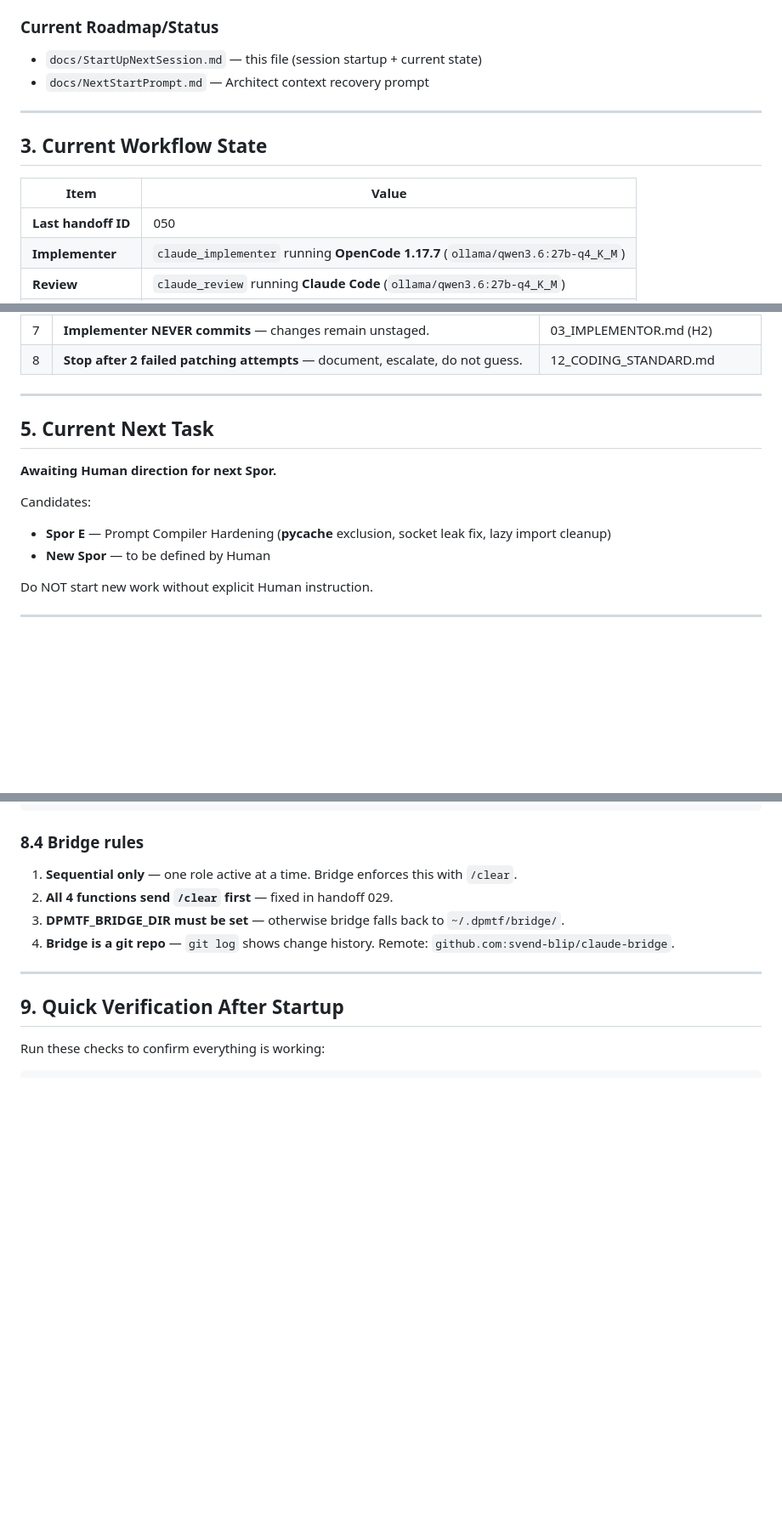
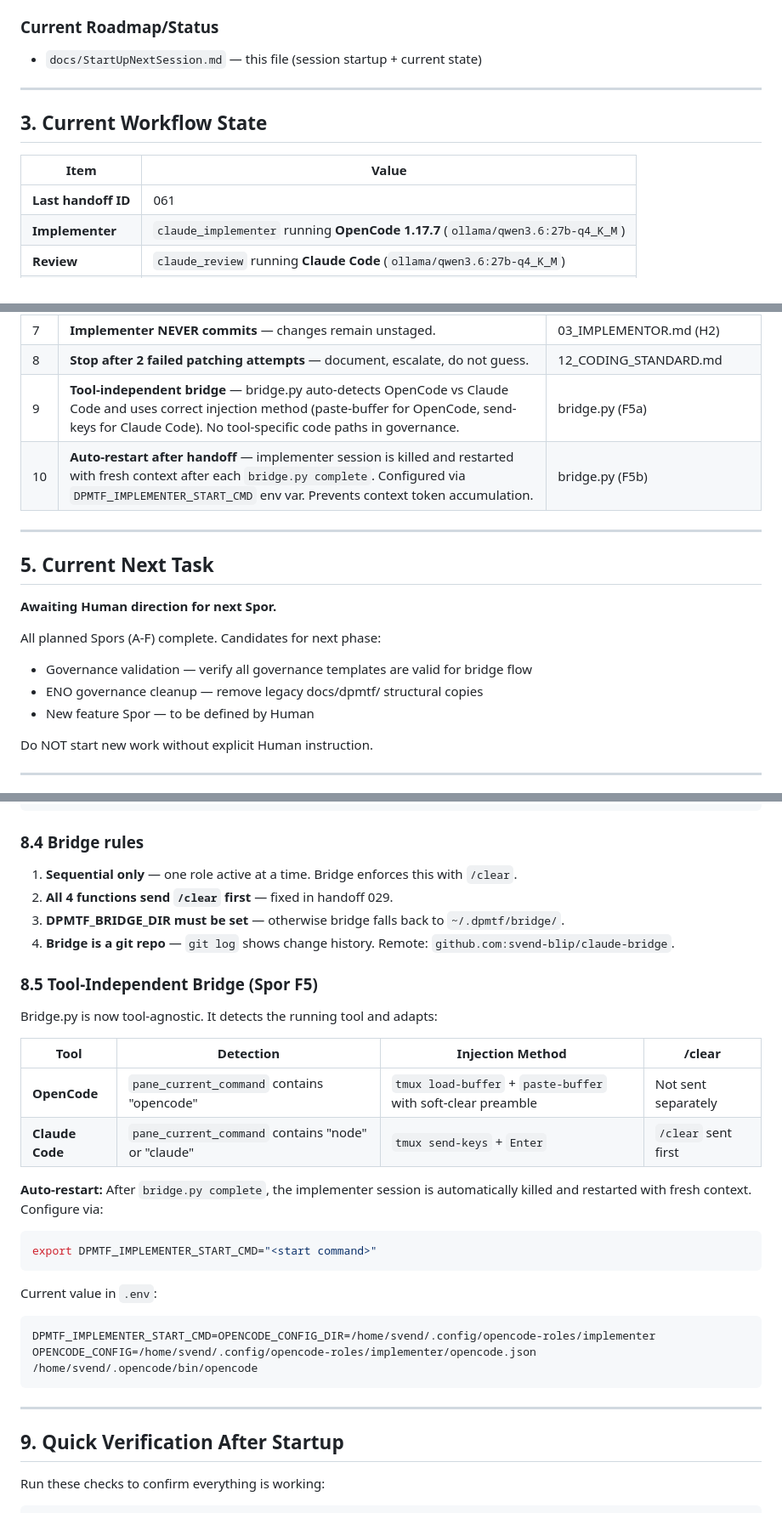
Before and after one commit to svend-blip/DPMtF-WebUI, a Markdown page: docs/StartUpNextSession.md, 3 parts joined by grey strips. Shown at 85% size. GitHub-like rendering; blank space fills up the shorter version.

````diff
--- a/docs/StartUpNextSession.md
+++ b/docs/StartUpNextSession.md
@@ -44,7 +44,6 @@ Read these files in order to reconstruct full project state:
 
 ### Current Roadmap/Status
 - `docs/StartUpNextSession.md` — this file (session startup + current state)
-- `docs/NextStartPrompt.md` — Architect context recovery prompt
 
 ---
 
@@ -52,7 +51,7 @@ Read these files in order to reconstruct full project state:
 
 | Item | Value |
 |------|-------|
-| **Last handoff ID** | 050 |
+| **Last handoff ID** | 061 |
 | **Implementer** | `claude_implementer` running **OpenCode 1.17.7** (`ollama/qwen3.6:27b-q4_K_M`) |
 | **Review** | `claude_review` running **Claude Code** (`ollama/qwen3.6:27b-q4_K_M`) |
 | **Architect** | `claude_architect` running **Claude Code** (`deepseek-v4-pro:cloud`) |
@@ -88,6 +89,8 @@ and bridge mechanics:
 | 6 | **All inter-role communication in English (en-US)** — handoffs, bridge messages, code comments. Human may use Danish but forwarded prompts must be translated. | CLAUDE.md §2, 100_BRIDGE.md |
 | 7 | **Implementer NEVER commits** — changes remain unstaged. | 03_IMPLEMENTOR.md (H2) |
 | 8 | **Stop after 2 failed patching attempts** — document, escalate, do not guess. | 12_CODING_STANDARD.md |
+| 9 | **Tool-independent bridge** — bridge.py auto-detects OpenCode vs Claude Code and uses correct injection method (paste-buffer for OpenCode, send-keys for Claude Code). No tool-specific code paths in governance. | bridge.py (F5a) |
+| 10 | **Auto-restart after handoff** — implementer session is killed and restarted with fresh context after each `bridge.py complete`. Configured via `DPMTF_IMPLEMENTER_START_CMD` env var. Prevents context token accumulation. | bridge.py (F5b) |
 
 ---
 
@@ -95,10 +98,10 @@ and bridge mechanics:
 
 **Awaiting Human direction for next Spor.**
 
-Candidates:
-- **Spor E** — Prompt Compiler Hardening (__pycache__ exclusion, socket leak fix,
-  lazy import cleanup)
-- **New Spor** — to be defined by Human
+All planned Spors (A-F) complete. Candidates for next phase:
+- Governance validation — verify all governance templates are valid for bridge flow
+- ENO governance cleanup — remove legacy docs/dpmtf/ structural copies
+- New feature Spor — to be defined by Human
 
 Do NOT start new work without explicit Human instruction.
 
@@ -239,6 +242,25 @@ python3 /home/svend/claude-bridge/bridge.py next-id
 3. **DPMTF_BRIDGE_DIR must be set** — otherwise bridge falls back to `~/.dpmtf/bridge/`.
 4. **Bridge is a git repo** — `git log` shows change history. Remote: `github.com:svend-blip/claude-bridge`.
 
+### 8.5 Tool-Independent Bridge (Spor F5)
+
+Bridge.py is now tool-agnostic. It detects the running tool and adapts:
+
+| Tool | Detection | Injection Method | /clear |
+|------|-----------|-----------------|--------|
+| **OpenCode** | `pane_current_command` contains "opencode" | `tmux load-buffer` + `paste-buffer` with soft-clear preamble | Not sent separately |
+| **Claude Code** | `pane_current_command` contains "node" or "claude" | `tmux send-keys` + `Enter` | `/clear` sent first |
+
+**Auto-restart:** After `bridge.py complete`, the implementer session is
+automatically killed and restarted with fresh context. Configure via:
+```bash
+export DPMTF_IMPLEMENTER_START_CMD="<start command>"
+```
+Current value in `.env`:
+```
+DPMTF_IMPLEMENTER_START_CMD=OPENCODE_CONFIG_DIR=/home/svend/.config/opencode-roles/implementer OPENCODE_CONFIG=/home/svend/.config/opencode-roles/implementer/opencode.json /home/svend/.opencode/bin/opencode
+```
+
 ---
 
 ## 9. Quick Verification After Startup
````
Also changed, not shown: other parts of docs/StartUpNextSession.md (+3 -2 lines), docs/NextStartPrompt.md (deleted, +0 -130 lines).
